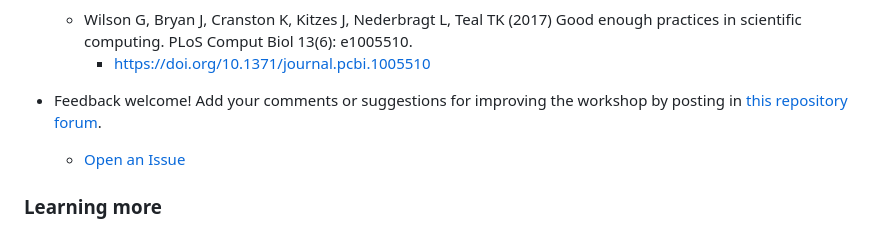
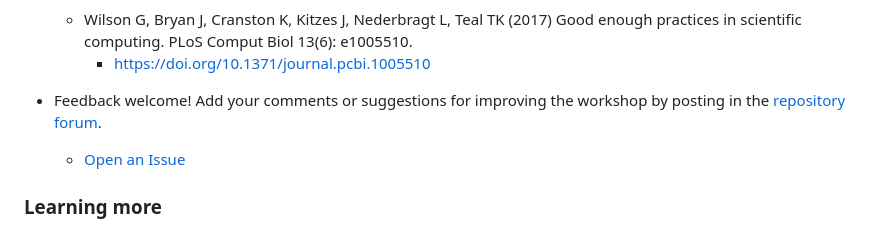
Before and after one commit to kathsherratt/r-for-research, a Markdown page: README.md, the part around the change. Drawn GitHub-style.

```diff
--- a/README.md
+++ b/README.md
@@ -12,7 +12,7 @@ These materials were developed for an LSHTM workshop introducing good practices
   - Wilson G, Bryan J, Cranston K, Kitzes J, Nederbragt L, Teal TK (2017) Good enough practices in scientific computing. PLoS Comput Biol 13(6): e1005510.
     - <https://doi.org/10.1371/journal.pcbi.1005510>
 
-- Feedback welcome! Add your comments or suggestions for improving the workshop by posting in [this repository forum](https://github.com/kathsherratt/r-for-research/issues/).
+- Feedback welcome! Add your comments or suggestions for improving the workshop by posting in the [repository forum](https://github.com/kathsherratt/r-for-research/issues/).
   - [Open an Issue](https://github.com/kathsherratt/r-for-research/issues/new)
 
 ### Learning more
```
